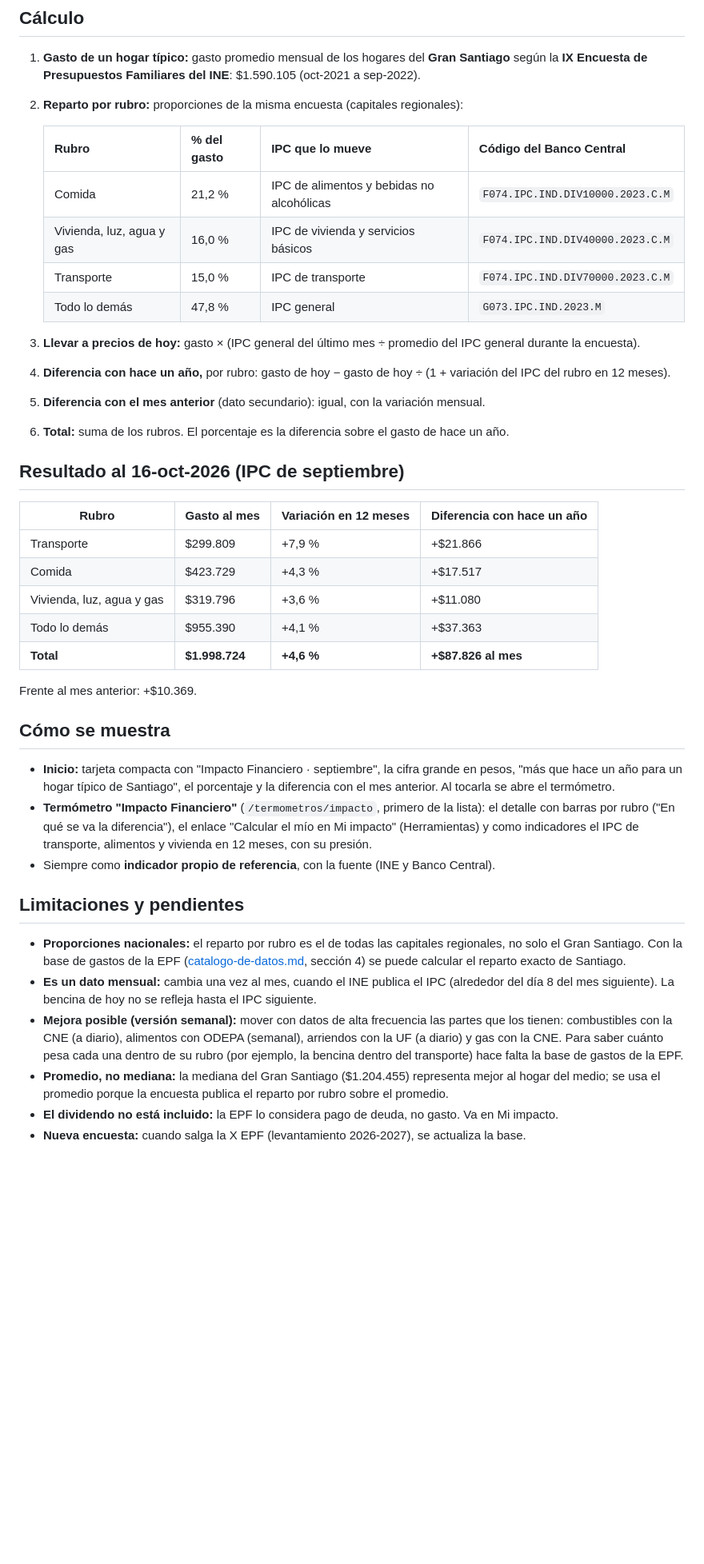
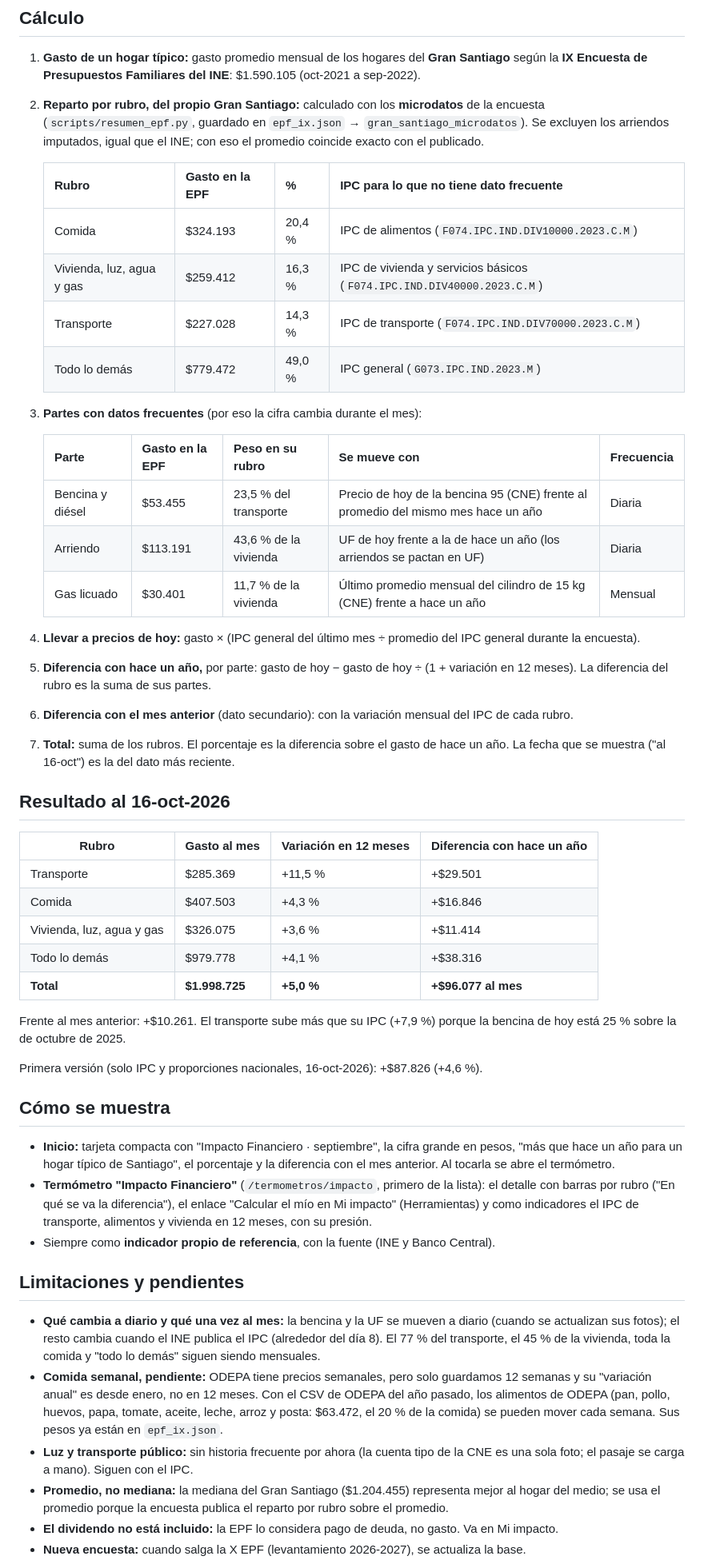
Before and after one commit to JoseManuelOberreuter/impacto-financiero, a Markdown page: docs/impacto-financiero.md, the part around the change. Shown at 80% size. Rendered like a GitHub page; blank space fills up the shorter version.

Commit message:
docs: microdatos de la EPF, Impacto Financiero semanal y selector de país
Co-Authored-By: Claude Opus 5.5 <noreply@anthropic.com>

```diff
--- a/docs/impacto-financiero.md
+++ b/docs/impacto-financiero.md
@@ -12,31 +12,41 @@
 ## Cálculo
 
 1. **Gasto de un hogar típico:** gasto promedio mensual de los hogares del **Gran Santiago** según la **IX Encuesta de Presupuestos Familiares del INE**: $1.590.105 (oct-2021 a sep-2022).
-2. **Reparto por rubro:** proporciones de la misma encuesta (capitales regionales):
+2. **Reparto por rubro, del propio Gran Santiago:** calculado con los **microdatos** de la encuesta (`scripts/resumen_epf.py`, guardado en `epf_ix.json` → `gran_santiago_microdatos`). Se excluyen los arriendos imputados, igual que el INE; con eso el promedio coincide exacto con el publicado.
 
-   | Rubro | % del gasto | IPC que lo mueve | Código del Banco Central |
+   | Rubro | Gasto en la EPF | % | IPC para lo que no tiene dato frecuente |
    |---|---|---|---|
-   | Comida | 21,2 % | IPC de alimentos y bebidas no alcohólicas | `F074.IPC.IND.DIV10000.2023.C.M` |
-   | Vivienda, luz, agua y gas | 16,0 % | IPC de vivienda y servicios básicos | `F074.IPC.IND.DIV40000.2023.C.M` |
-   | Transporte | 15,0 % | IPC de transporte | `F074.IPC.IND.DIV70000.2023.C.M` |
-   | Todo lo demás | 47,8 % | IPC general | `G073.IPC.IND.2023.M` |
+   | Comida | $324.193 | 20,4 % | IPC de alimentos (`F074.IPC.IND.DIV10000.2023.C.M`) |
+   | Vivienda, luz, agua y gas | $259.412 | 16,3 % | IPC de vivienda y servicios básicos (`F074.IPC.IND.DIV40000.2023.C.M`) |
+   | Transporte | $227.028 | 14,3 % | IPC de transporte (`F074.IPC.IND.DIV70000.2023.C.M`) |
+   | Todo lo demás | $779.472 | 49,0 % | IPC general (`G073.IPC.IND.2023.M`) |
 
-3. **Llevar a precios de hoy:** gasto × (IPC general del último mes ÷ promedio del IPC general durante la encuesta).
-4. **Diferencia con hace un año,** por rubro: gasto de hoy − gasto de hoy ÷ (1 + variación del IPC del rubro en 12 meses).
-5. **Diferencia con el mes anterior** (dato secundario): igual, con la variación mensual.
-6. **Total:** suma de los rubros. El porcentaje es la diferencia sobre el gasto de hace un año.
+3. **Partes con datos frecuentes** (por eso la cifra cambia durante el mes):
 
-## Resultado al 16-oct-2026 (IPC de septiembre)
+   | Parte | Gasto en la EPF | Peso en su rubro | Se mueve con | Frecuencia |
+   |---|---|---|---|---|
+   | Bencina y diésel | $53.455 | 23,5 % del transporte | Precio de hoy de la bencina 95 (CNE) frente al promedio del mismo mes hace un año | Diaria |
+   | Arriendo | $113.191 | 43,6 % de la vivienda | UF de hoy frente a la de hace un año (los arriendos se pactan en UF) | Diaria |
+   | Gas licuado | $30.401 | 11,7 % de la vivienda | Último promedio mensual del cilindro de 15 kg (CNE) frente a hace un año | Mensual |
+
+4. **Llevar a precios de hoy:** gasto × (IPC general del último mes ÷ promedio del IPC general durante la encuesta).
+5. **Diferencia con hace un año,** por parte: gasto de hoy − gasto de hoy ÷ (1 + variación en 12 meses). La diferencia del rubro es la suma de sus partes.
+6. **Diferencia con el mes anterior** (dato secundario): con la variación mensual del IPC de cada rubro.
+7. **Total:** suma de los rubros. El porcentaje es la diferencia sobre el gasto de hace un año. La fecha que se muestra ("al 16-oct") es la del dato más reciente.
+
+## Resultado al 16-oct-2026
 
 | Rubro | Gasto al mes | Variación en 12 meses | Diferencia con hace un año |
 |---|---|---|---|
-| Transporte | $299.809 | +7,9 % | +$21.866 |
-| Comida | $423.729 | +4,3 % | +$17.517 |
-| Vivienda, luz, agua y gas | $319.796 | +3,6 % | +$11.080 |
-| Todo lo demás | $955.390 | +4,1 % | +$37.363 |
-| **Total** | **$1.998.724** | **+4,6 %** | **+$87.826 al mes** |
+| Transporte | $285.369 | +11,5 % | +$29.501 |
+| Comida | $407.503 | +4,3 % | +$16.846 |
+| Vivienda, luz, agua y gas | $326.075 | +3,6 % | +$11.414 |
+| Todo lo demás | $979.778 | +4,1 % | +$38.316 |
+| **Total** | **$1.998.725** | **+5,0 %** | **+$96.077 al mes** |
 
-Frente al mes anterior: +$10.369.
+Frente al mes anterior: +$10.261. El transporte sube más que su IPC (+7,9 %) porque la bencina de hoy está 25 % sobre la de octubre de 2025.
+
+Primera versión (solo IPC y proporciones nacionales, 16-oct-2026): +$87.826 (+4,6 %).
 
 ## Cómo se muestra
 
@@ -46,9 +56,9 @@ Frente al mes anterior: +$10.369.
 
 ## Limitaciones y pendientes
 
-- **Proporciones nacionales:** el reparto por rubro es el de todas las capitales regionales, no solo el Gran Santiago. Con la base de gastos de la EPF ([catalogo-de-datos.md](catalogo-de-datos.md), sección 4) se puede calcular el reparto exacto de Santiago.
-- **Es un dato mensual:** cambia una vez al mes, cuando el INE publica el IPC (alrededor del día 8 del mes siguiente). La bencina de hoy no se refleja hasta el IPC siguiente.
-- **Mejora posible (versión semanal):** mover con datos de alta frecuencia las partes que los tienen: combustibles con la CNE (a diario), alimentos con ODEPA (semanal), arriendos con la UF (a diario) y gas con la CNE. Para saber cuánto pesa cada una dentro de su rubro (por ejemplo, la bencina dentro del transporte) hace falta la base de gastos de la EPF.
+- **Qué cambia a diario y qué una vez al mes:** la bencina y la UF se mueven a diario (cuando se actualizan sus fotos); el resto cambia cuando el INE publica el IPC (alrededor del día 8). El 77 % del transporte, el 45 % de la vivienda, toda la comida y "todo lo demás" siguen siendo mensuales.
+- **Comida semanal, pendiente:** ODEPA tiene precios semanales, pero solo guardamos 12 semanas y su "variación anual" es desde enero, no en 12 meses. Con el CSV de ODEPA del año pasado, los alimentos de ODEPA (pan, pollo, huevos, papa, tomate, aceite, leche, arroz y posta: $63.472, el 20 % de la comida) se pueden mover cada semana. Sus pesos ya están en `epf_ix.json`.
+- **Luz y transporte público:** sin historia frecuente por ahora (la cuenta tipo de la CNE es una sola foto; el pasaje se carga a mano). Siguen con el IPC.
 - **Promedio, no mediana:** la mediana del Gran Santiago ($1.204.455) representa mejor al hogar del medio; se usa el promedio porque la encuesta publica el reparto por rubro sobre el promedio.
 - **El dividendo no está incluido:** la EPF lo considera pago de deuda, no gasto. Va en Mi impacto.
 - **Nueva encuesta:** cuando salga la X EPF (levantamiento 2026-2027), se actualiza la base.
```
Also changed, not shown: docs/catalogo-de-datos.md (+13 -3 lines), docs/termometros.md (+2 -0 lines).
